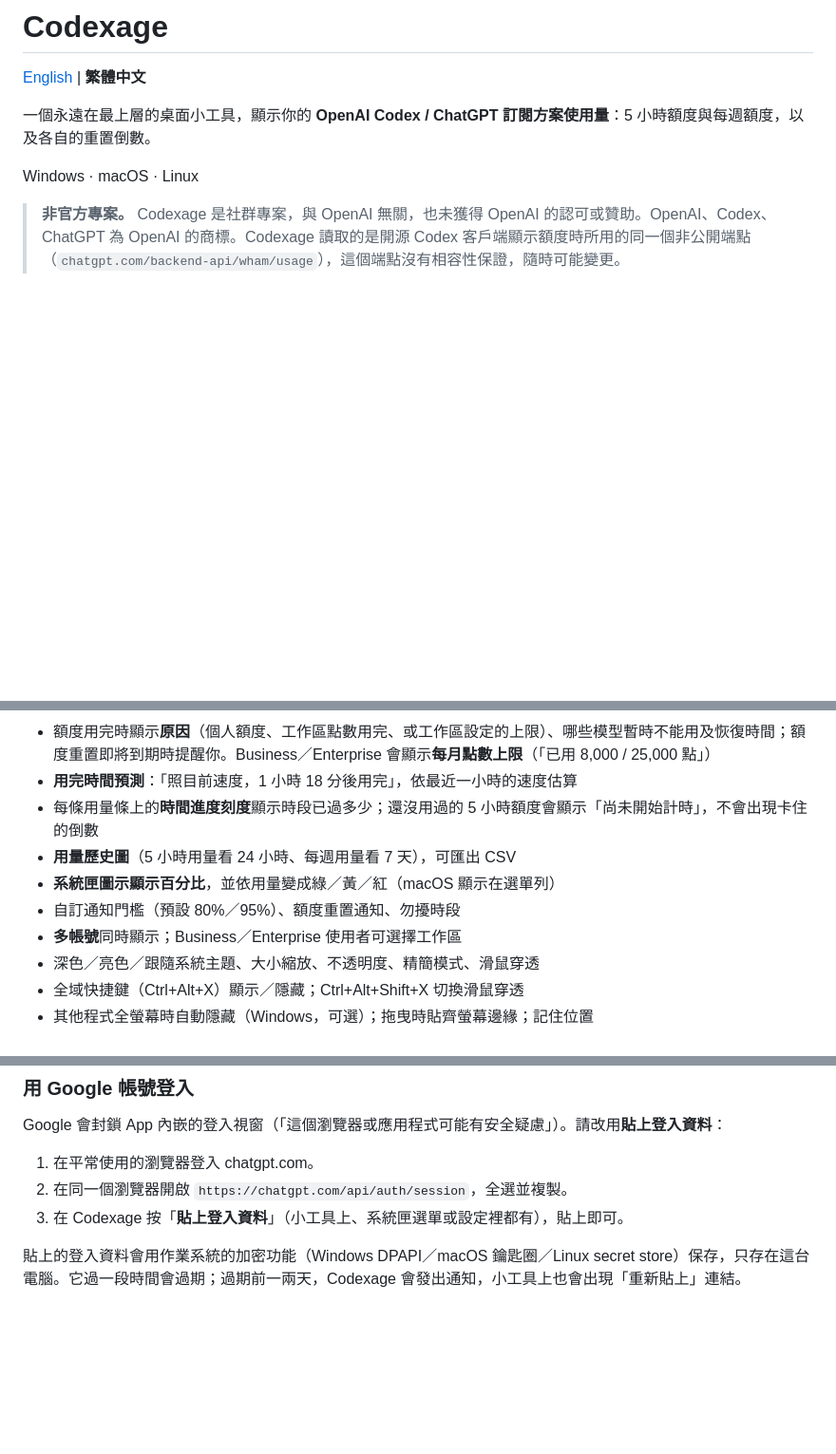
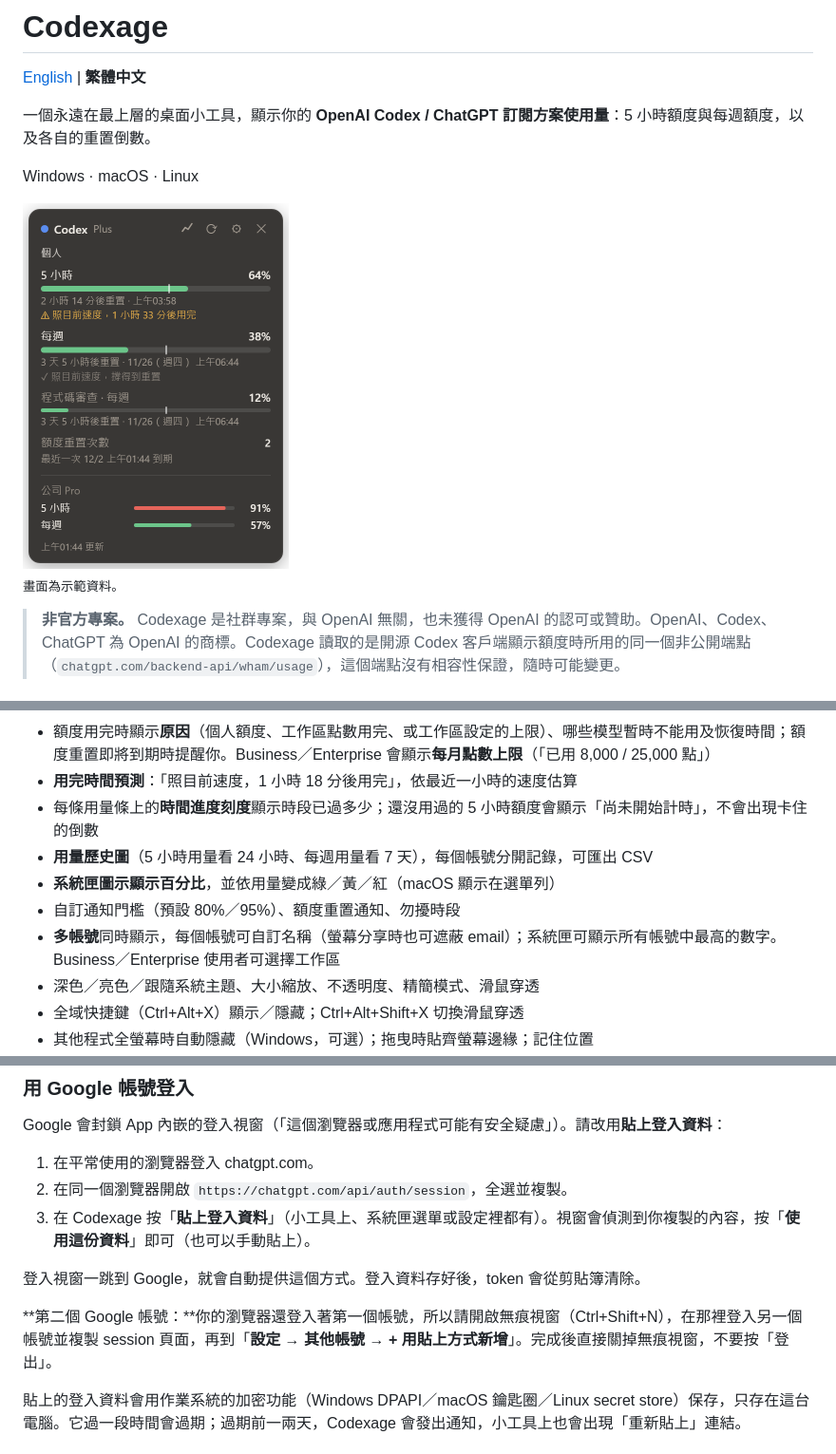
Before and after one commit to ckolpeter/codexage, a Markdown page: README.zh-TW.md, 3 parts joined by grey strips. Shown at 95% size. Drawn GitHub-style; pictures changed too: docs/screenshot-zh-TW.png (added); blank space fills up the shorter version.

Commit message:
docs: add widget screenshots and update README to v0.1.6
Co-Authored-By: Claude Opus 5.5 <noreply@anthropic.com>

```diff
--- a/README.zh-TW.md
+++ b/README.zh-TW.md
@@ -5,6 +5,10 @@
 一個永遠在最上層的桌面小工具，顯示你的 **OpenAI Codex / ChatGPT 訂閱方案使用量**：5 小時額度與每週額度，以及各自的重置倒數。
 
 Windows · macOS · Linux
+
+<img src="docs/screenshot-zh-TW.png" width="280" alt="Codexage 小工具：5 小時 64%、每週 38%、程式碼審查、額度重置次數，以及第二個帳號">
+
+<sub>畫面為示範資料。</sub>
 
 > **非官方專案。** Codexage 是社群專案，與 OpenAI 無關，也未獲得 OpenAI 的認可或贊助。OpenAI、Codex、ChatGPT 為 OpenAI 的商標。Codexage 讀取的是開源 Codex 客戶端顯示額度時所用的同一個非公開端點（`chatgpt.com/backend-api/wham/usage`），這個端點沒有相容性保證，隨時可能變更。
 
@@ -16,10 +20,10 @@ Windows · macOS · Linux
 - 額度用完時顯示**原因**（個人額度、工作區點數用完、或工作區設定的上限）、哪些模型暫時不能用及恢復時間；額度重置即將到期時提醒你。Business／Enterprise 會顯示**每月點數上限**（「已用 8,000 / 25,000 點」）
 - **用完時間預測**：「照目前速度，1 小時 18 分後用完」，依最近一小時的速度估算
 - 每條用量條上的**時間進度刻度**顯示時段已過多少；還沒用過的 5 小時額度會顯示「尚未開始計時」，不會出現卡住的倒數
-- **用量歷史圖**（5 小時用量看 24 小時、每週用量看 7 天），可匯出 CSV
+- **用量歷史圖**（5 小時用量看 24 小時、每週用量看 7 天），每個帳號分開記錄，可匯出 CSV
 - **系統匣圖示顯示百分比**，並依用量變成綠／黃／紅（macOS 顯示在選單列）
 - 自訂通知門檻（預設 80%／95%）、額度重置通知、勿擾時段
-- **多帳號**同時顯示；Business／Enterprise 使用者可選擇工作區
+- **多帳號**同時顯示，每個帳號可自訂名稱（螢幕分享時也可遮蔽 email）；系統匣可顯示所有帳號中最高的數字。Business／Enterprise 使用者可選擇工作區
 - 深色／亮色／跟隨系統主題、大小縮放、不透明度、精簡模式、滑鼠穿透
 - 全域快捷鍵（Ctrl+Alt+X）顯示／隱藏；Ctrl+Alt+Shift+X 切換滑鼠穿透
 - 其他程式全螢幕時自動隱藏（Windows，可選）；拖曳時貼齊螢幕邊緣；記住位置
@@ -52,7 +56,11 @@ Google 會封鎖 App 內嵌的登入視窗（「這個瀏覽器或應用程式
 
 1. 在平常使用的瀏覽器登入 chatgpt.com。
 2. 在同一個瀏覽器開啟 `https://chatgpt.com/api/auth/session`，全選並複製。
-3. 在 Codexage 按「**貼上登入資料**」（小工具上、系統匣選單或設定裡都有），貼上即可。
+3. 在 Codexage 按「**貼上登入資料**」（小工具上、系統匣選單或設定裡都有）。視窗會偵測到你複製的內容，按「**使用這份資料**」即可（也可以手動貼上）。
+
+登入視窗一跳到 Google，就會自動提供這個方式。登入資料存好後，token 會從剪貼簿清除。
+
+**第二個 Google 帳號：**你的瀏覽器還登入著第一個帳號，所以請開啟無痕視窗（Ctrl+Shift+N），在那裡登入另一個帳號並複製 session 頁面，再到「**設定 → 其他帳號 → + 用貼上方式新增**」。完成後直接關掉無痕視窗，不要按「登出」。
 
 貼上的登入資料會用作業系統的加密功能（Windows DPAPI／macOS 鑰匙圈／Linux secret store）保存，只存在這台電腦。它過一段時間會過期；過期前一兩天，Codexage 會發出通知，小工具上也會出現「重新貼上」連結。
 
```
Also changed, not shown: README.md (+11 -3 lines), docs/screenshot-en.png (added).
